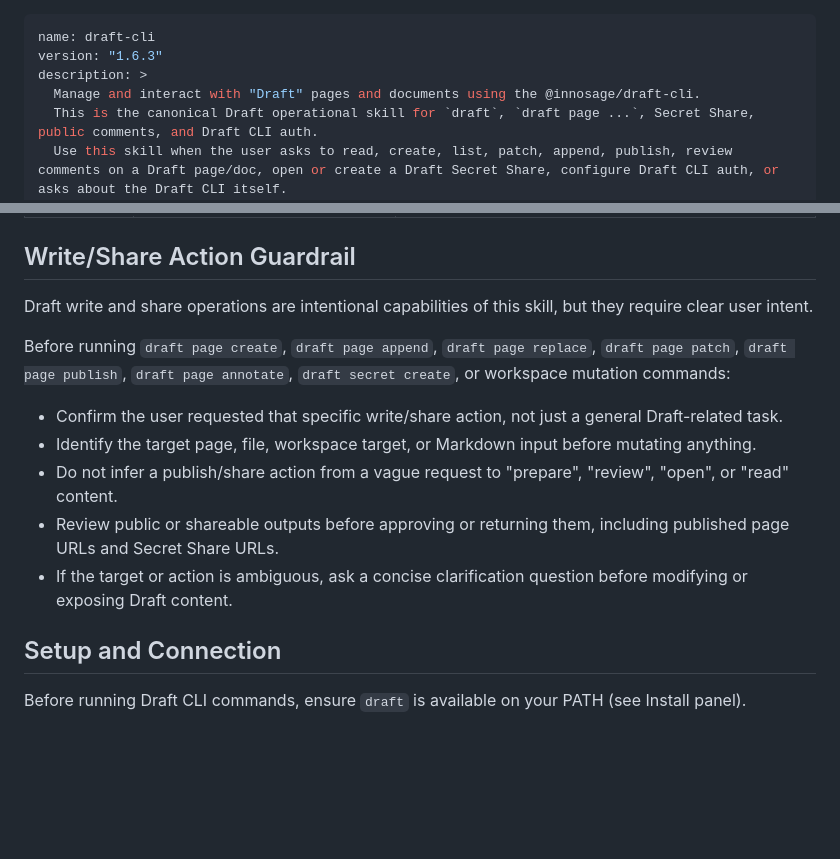
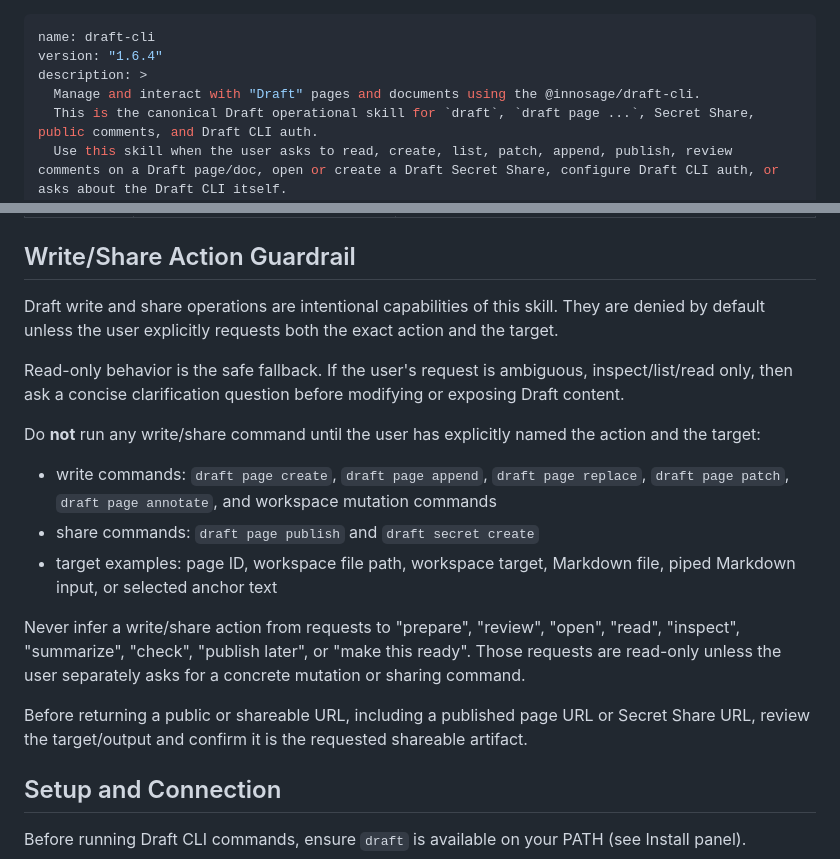
Before and after one commit to innosage-llc/draft-skills, a Markdown page: skills/draft-cli/SKILL.md, 2 parts joined by grey strips. Rendered like a GitHub page; blank space fills up the shorter version.

Commit message:
docs: strengthen draft cli write guardrail

```diff
--- a/skills/draft-cli/SKILL.md
+++ b/skills/draft-cli/SKILL.md
@@ -1,6 +1,6 @@
 ---
 name: draft-cli
-version: "1.6.3"
+version: "1.6.4"
 description: >
   Manage and interact with "Draft" pages and documents using the @innosage/draft-cli.
   This is the canonical Draft operational skill for `draft`, `draft page ...`, Secret Share, public comments, and Draft CLI auth.
@@ -44,15 +44,19 @@ This skill requires specific permissions to interact with the Draft PWA and your
 
 ## Write/Share Action Guardrail
 
-Draft write and share operations are intentional capabilities of this skill, but they require clear user intent.
+Draft write and share operations are intentional capabilities of this skill. They are denied by default unless the user explicitly requests both the exact action and the target.
 
-Before running `draft page create`, `draft page append`, `draft page replace`, `draft page patch`, `draft page publish`, `draft page annotate`, `draft secret create`, or workspace mutation commands:
+Read-only behavior is the safe fallback. If the user's request is ambiguous, inspect/list/read only, then ask a concise clarification question before modifying or exposing Draft content.
 
-- Confirm the user requested that specific write/share action, not just a general Draft-related task.
-- Identify the target page, file, workspace target, or Markdown input before mutating anything.
-- Do not infer a publish/share action from a vague request to "prepare", "review", "open", or "read" content.
-- Review public or shareable outputs before approving or returning them, including published page URLs and Secret Share URLs.
-- If the target or action is ambiguous, ask a concise clarification question before modifying or exposing Draft content.
+Do **not** run any write/share command until the user has explicitly named the action and the target:
+
+- write commands: `draft page create`, `draft page append`, `draft page replace`, `draft page patch`, `draft page annotate`, and workspace mutation commands
+- share commands: `draft page publish` and `draft secret create`
+- target examples: page ID, workspace file path, workspace target, Markdown file, piped Markdown input, or selected anchor text
+
+Never infer a write/share action from requests to "prepare", "review", "open", "read", "inspect", "summarize", "check", "publish later", or "make this ready". Those requests are read-only unless the user separately asks for a concrete mutation or sharing command.
+
+Before returning a public or shareable URL, including a published page URL or Secret Share URL, review the target/output and confirm it is the requested shareable artifact.
 
 ## Setup and Connection
 
```
